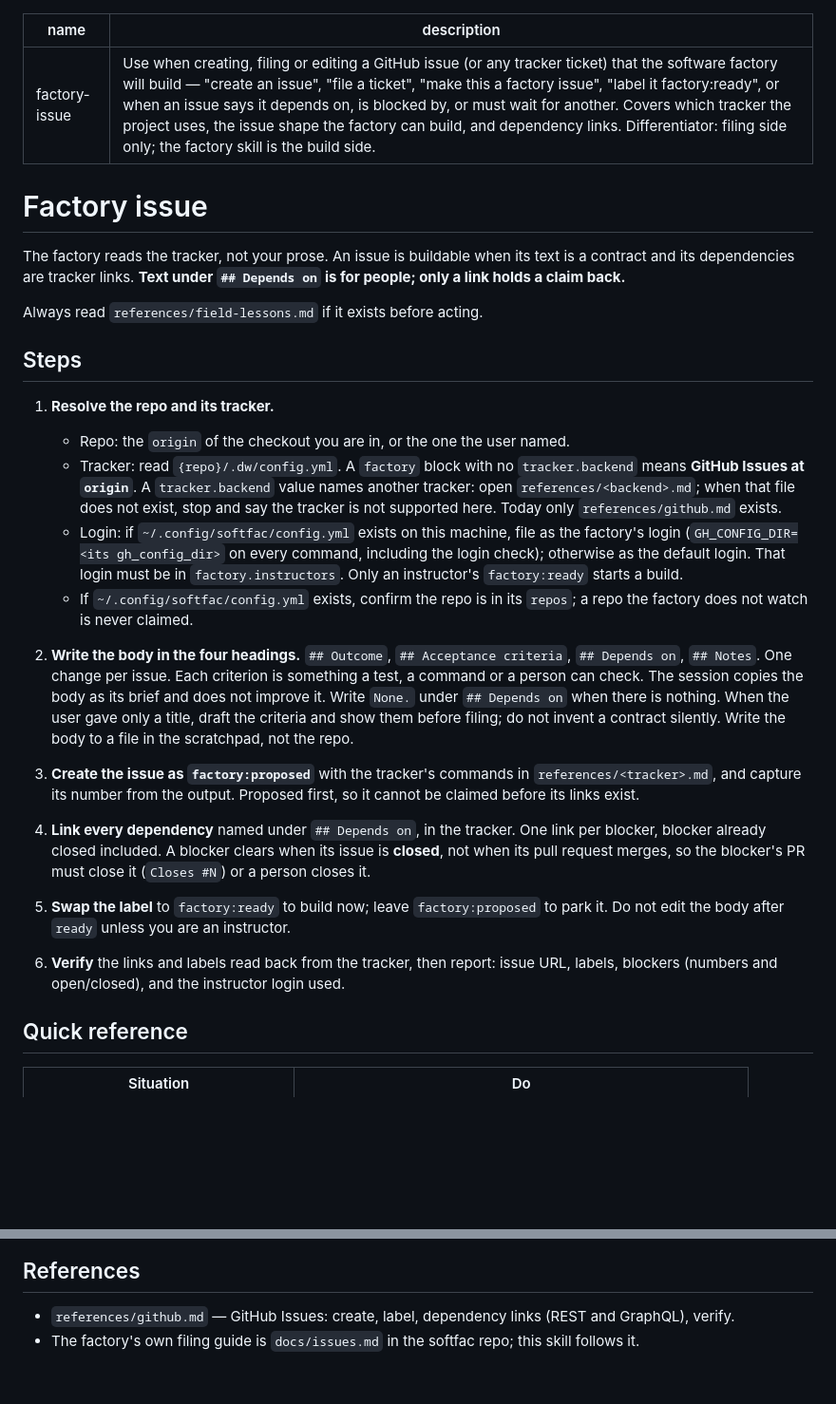
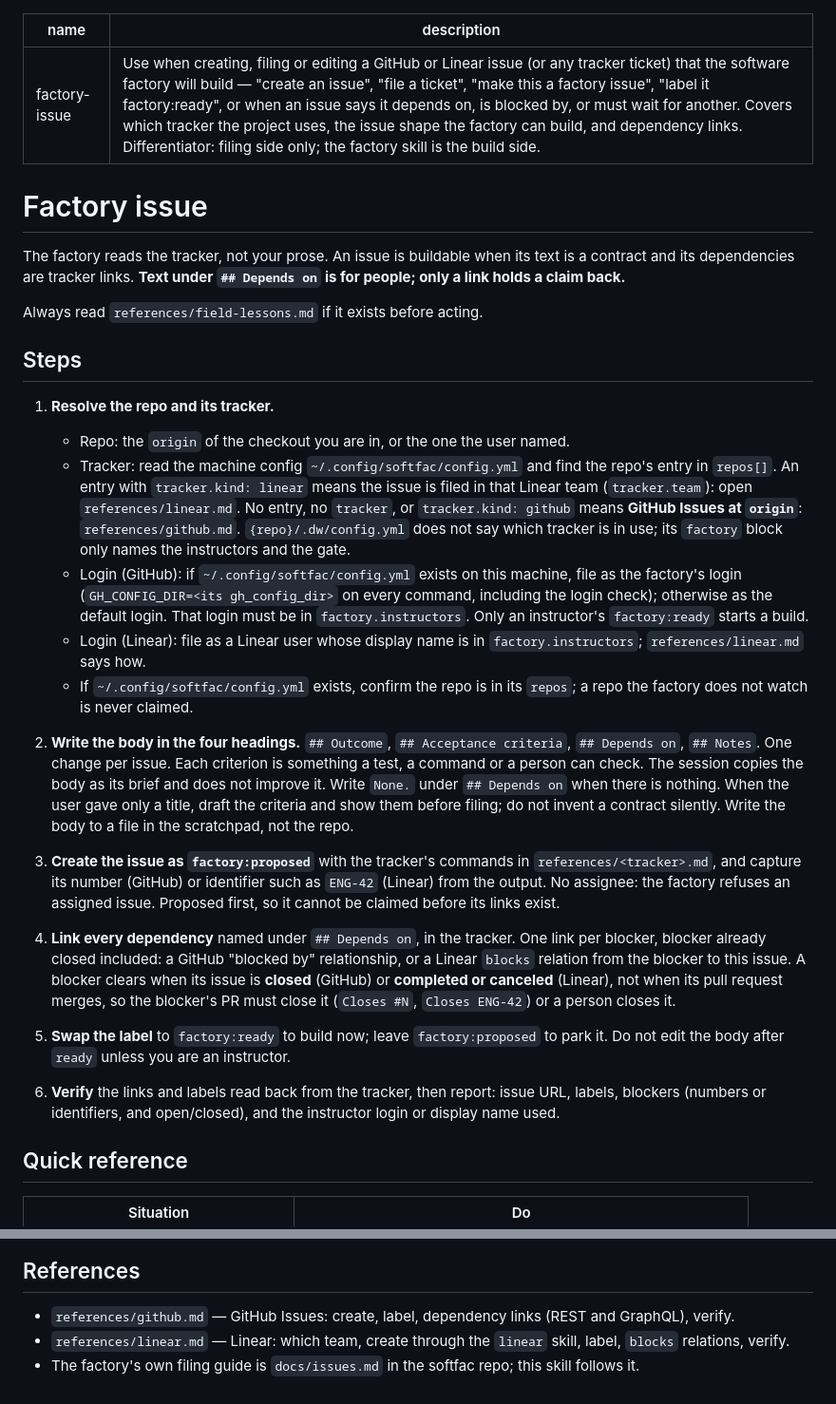
Before and after one commit to rawphp/skills, a Markdown page: factory-issue/SKILL.md, 2 parts joined by grey strips. Shown at 95% size. Drawn GitHub-style; blank space fills up the shorter version.

```diff
--- a/factory-issue/SKILL.md
+++ b/factory-issue/SKILL.md
@@ -1,6 +1,6 @@
 ---
 name: factory-issue
-description: 'Use when creating, filing or editing a GitHub issue (or any tracker ticket) that the software factory will build — "create an issue", "file a ticket", "make this a factory issue", "label it factory:ready", or when an issue says it depends on, is blocked by, or must wait for another. Covers which tracker the project uses, the issue shape the factory can build, and dependency links. Differentiator: filing side only; the factory skill is the build side.'
+description: 'Use when creating, filing or editing a GitHub or Linear issue (or any tracker ticket) that the software factory will build — "create an issue", "file a ticket", "make this a factory issue", "label it factory:ready", or when an issue says it depends on, is blocked by, or must wait for another. Covers which tracker the project uses, the issue shape the factory can build, and dependency links. Differentiator: filing side only; the factory skill is the build side.'
 ---
 
 # Factory issue
@@ -13,19 +13,20 @@ Always read `references/field-lessons.md` if it exists before acting.
 
 1. **Resolve the repo and its tracker.**
    - Repo: the `origin` of the checkout you are in, or the one the user named.
-   - Tracker: read `{repo}/.dw/config.yml`. A `factory` block with no `tracker.backend` means **GitHub Issues at `origin`**. A `tracker.backend` value names another tracker: open `references/<backend>.md`; when that file does not exist, stop and say the tracker is not supported here. Today only `references/github.md` exists.
-   - Login: if `~/.config/softfac/config.yml` exists on this machine, file as the factory's login (`GH_CONFIG_DIR=<its gh_config_dir>` on every command, including the login check); otherwise as the default login. That login must be in `factory.instructors`. Only an instructor's `factory:ready` starts a build.
+   - Tracker: read the machine config `~/.config/softfac/config.yml` and find the repo's entry in `repos[]`. An entry with `tracker.kind: linear` means the issue is filed in that Linear team (`tracker.team`): open `references/linear.md`. No entry, no `tracker`, or `tracker.kind: github` means **GitHub Issues at `origin`**: `references/github.md`. `{repo}/.dw/config.yml` does not say which tracker is in use; its `factory` block only names the instructors and the gate.
+   - Login (GitHub): if `~/.config/softfac/config.yml` exists on this machine, file as the factory's login (`GH_CONFIG_DIR=<its gh_config_dir>` on every command, including the login check); otherwise as the default login. That login must be in `factory.instructors`. Only an instructor's `factory:ready` starts a build.
+   - Login (Linear): file as a Linear user whose display name is in `factory.instructors`; `references/linear.md` says how.
    - If `~/.config/softfac/config.yml` exists, confirm the repo is in its `repos`; a repo the factory does not watch is never claimed.
 
 2. **Write the body in the four headings.** `## Outcome`, `## Acceptance criteria`, `## Depends on`, `## Notes`. One change per issue. Each criterion is something a test, a command or a person can check. The session copies the body as its brief and does not improve it. Write `None.` under `## Depends on` when there is nothing. When the user gave only a title, draft the criteria and show them before filing; do not invent a contract silently. Write the body to a file in the scratchpad, not the repo.
 
-3. **Create the issue as `factory:proposed`** with the tracker's commands in `references/<tracker>.md`, and capture its number from the output. Proposed first, so it cannot be claimed before its links exist.
+3. **Create the issue as `factory:proposed`** with the tracker's commands in `references/<tracker>.md`, and capture its number (GitHub) or identifier such as `ENG-42` (Linear) from the output. No assignee: the factory refuses an assigned issue. Proposed first, so it cannot be claimed before its links exist.
 
-4. **Link every dependency** named under `## Depends on`, in the tracker. One link per blocker, blocker already closed included. A blocker clears when its issue is **closed**, not when its pull request merges, so the blocker's PR must close it (`Closes #N`) or a person closes it.
+4. **Link every dependency** named under `## Depends on`, in the tracker. One link per blocker, blocker already closed included: a GitHub "blocked by" relationship, or a Linear `blocks` relation from the blocker to this issue. A blocker clears when its issue is **closed** (GitHub) or **completed or canceled** (Linear), not when its pull request merges, so the blocker's PR must close it (`Closes #N`, `Closes ENG-42`) or a person closes it.
 
 5. **Swap the label** to `factory:ready` to build now; leave `factory:proposed` to park it. Do not edit the body after `ready` unless you are an instructor.
 
-6. **Verify** the links and labels read back from the tracker, then report: issue URL, labels, blockers (numbers and open/closed), and the instructor login used.
+6. **Verify** the links and labels read back from the tracker, then report: issue URL, labels, blockers (numbers or identifiers, and open/closed), and the instructor login or display name used.
 
 ## Quick reference
 
@@ -47,4 +48,5 @@ Always read `references/field-lessons.md` if it exists before acting.
 ## References
 
 - `references/github.md` — GitHub Issues: create, label, dependency links (REST and GraphQL), verify.
+- `references/linear.md` — Linear: which team, create through the `linear` skill, label, `blocks` relations, verify.
 - The factory's own filing guide is `docs/issues.md` in the softfac repo; this skill follows it.
```
Also changed, not shown: factory-issue/references/linear.md (added, +49 -0 lines).
